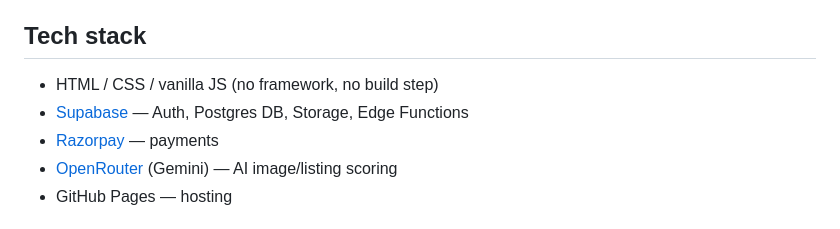
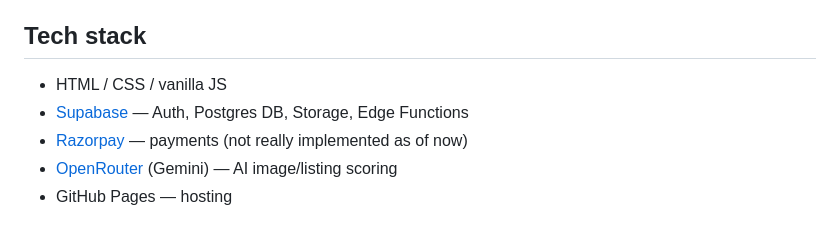
Before and after one commit to qurate-official/Qurate-Site, a Markdown page: README.md, the part around the change. GitHub-like rendering.

Commit message:
Update README with Razorpay implementation status
Clarify the current implementation status of Razorpay in the tech stack.

```diff
--- a/README.md
+++ b/README.md
@@ -39,9 +39,9 @@ Keeping payment keys and the scoring prompt/API key inside Edge Functions (rathe
 
 ## Tech stack
 
-- HTML / CSS / vanilla JS (no framework, no build step)
+- HTML / CSS / vanilla JS
 - [Supabase](https://supabase.com) — Auth, Postgres DB, Storage, Edge Functions
-- [Razorpay](https://razorpay.com) — payments
+- [Razorpay](https://razorpay.com) — payments (not really implemented as of now)
 - [OpenRouter](https://openrouter.ai) (Gemini) — AI image/listing scoring
 - GitHub Pages — hosting
 
```
